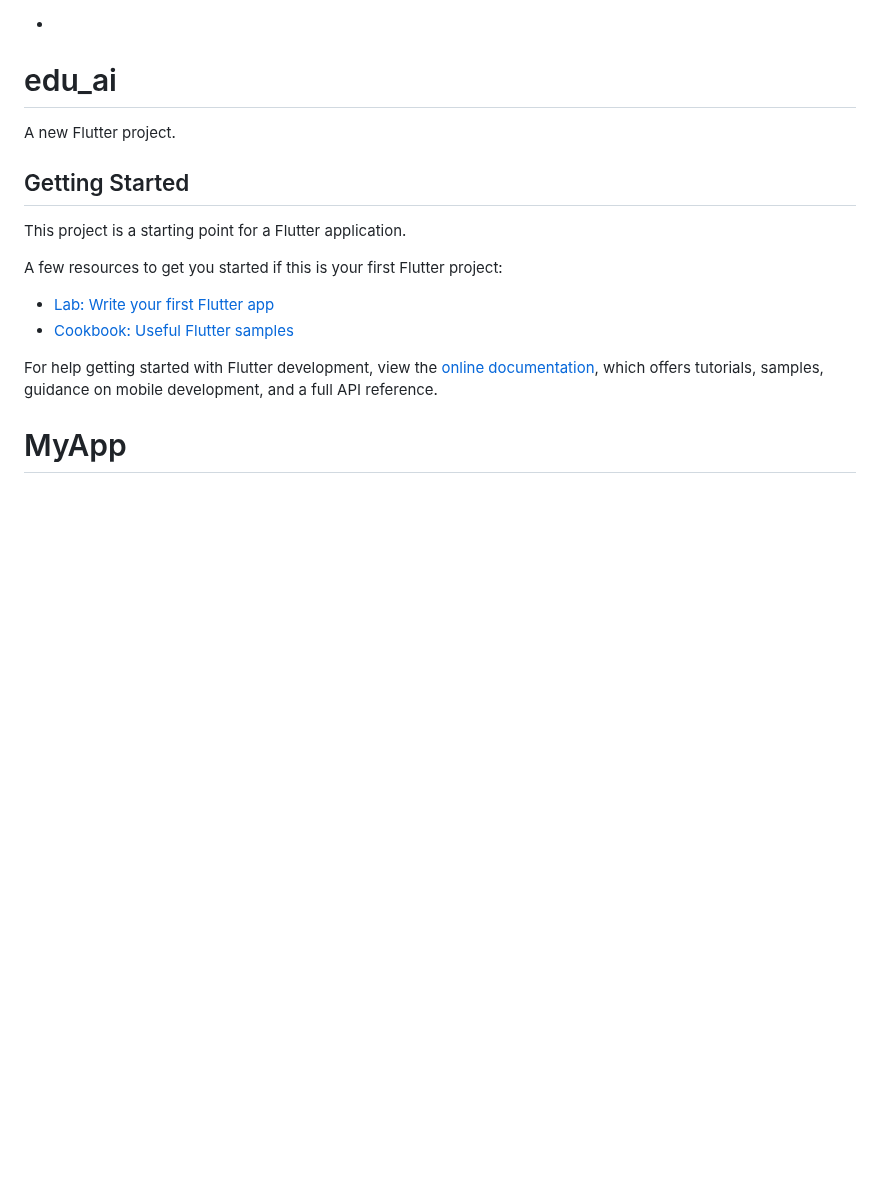
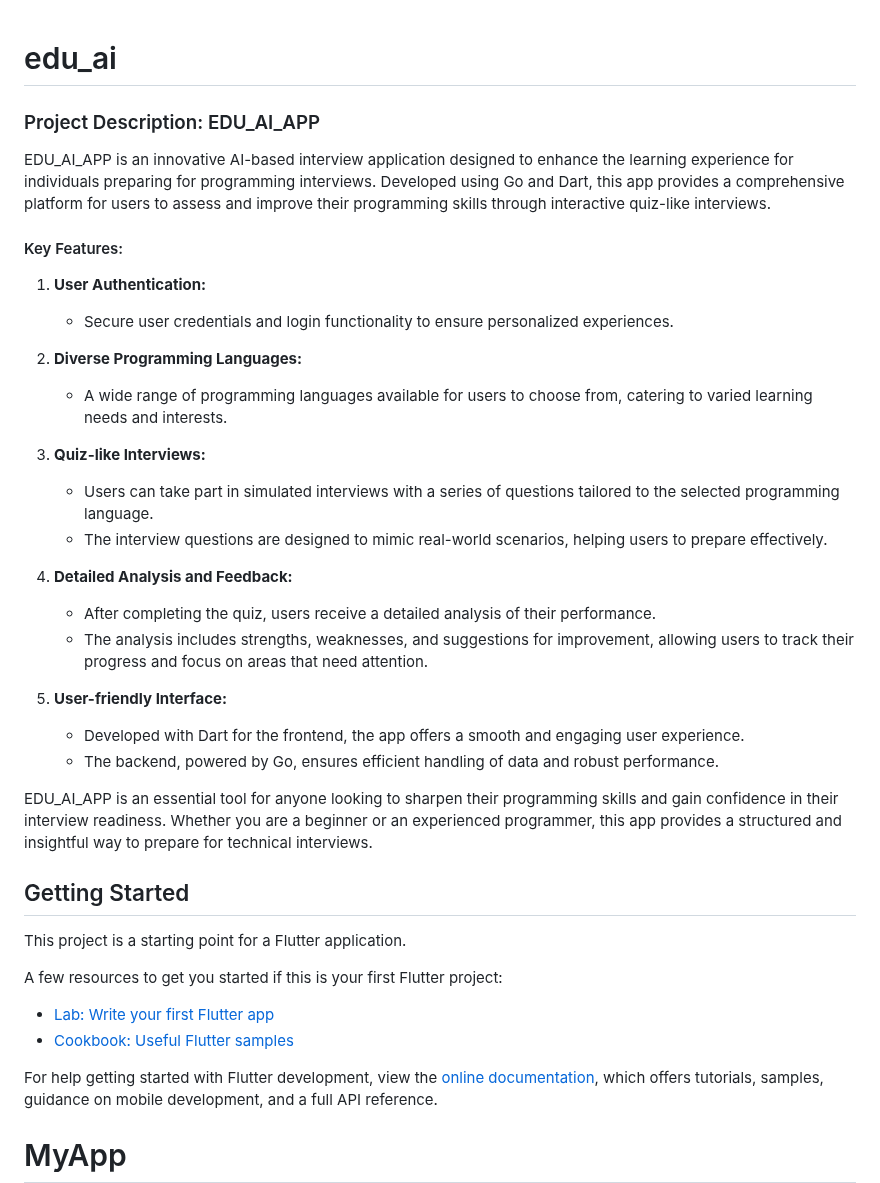
Before and after one commit to vasanth-boyez/EDU_AI_APP, a Markdown page: README.md, the part around the change. Rendered like a GitHub page; blank space fills up the shorter version.

```diff
--- a/README.md
+++ b/README.md
@@ -1,7 +1,30 @@
-+
 # edu_ai
 
-A new Flutter project.
+### Project Description: EDU_AI_APP
+
+EDU_AI_APP is an innovative AI-based interview application designed to enhance the learning experience for individuals preparing for programming interviews. Developed using Go and Dart, this app provides a comprehensive platform for users to assess and improve their programming skills through interactive quiz-like interviews.
+
+#### Key Features:
+
+1. **User Authentication:**
+   - Secure user credentials and login functionality to ensure personalized experiences.
+
+2. **Diverse Programming Languages:**
+   - A wide range of programming languages available for users to choose from, catering to varied learning needs and interests.
+
+3. **Quiz-like Interviews:**
+   - Users can take part in simulated interviews with a series of questions tailored to the selected programming language.
+   - The interview questions are designed to mimic real-world scenarios, helping users to prepare effectively.
+
+4. **Detailed Analysis and Feedback:**
+   - After completing the quiz, users receive a detailed analysis of their performance.
+   - The analysis includes strengths, weaknesses, and suggestions for improvement, allowing users to track their progress and focus on areas that need attention.
+
+5. **User-friendly Interface:**
+   - Developed with Dart for the frontend, the app offers a smooth and engaging user experience.
+   - The backend, powered by Go, ensures efficient handling of data and robust performance.
+
+EDU_AI_APP is an essential tool for anyone looking to sharpen their programming skills and gain confidence in their interview readiness. Whether you are a beginner or an experienced programmer, this app provides a structured and insightful way to prepare for technical interviews.
 
 ## Getting Started
 
```
